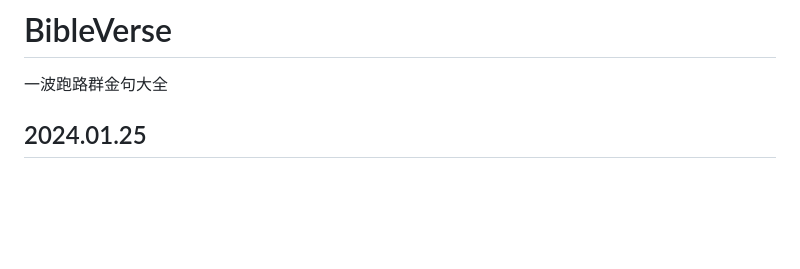
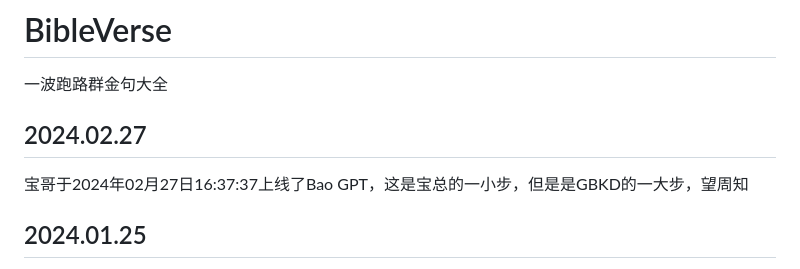
Before and after one commit to yehuo/BibleVerse, a Markdown page: README.md, the part around the change. Rendered like a GitHub page; blank space fills up the shorter version.

Commit message:
[modify]add comments
Signed-off-by: zhaozian <zhaozian@cerbook.com>

```diff
--- a/README.md
+++ b/README.md
@@ -1,6 +1,9 @@
 # BibleVerse
 
 一波跑路群金句大全
+
+## 2024.02.27
+宝哥于2024年02月27日16:37:37上线了Bao GPT，这是宝总的一小步，但是是GBKD的一大步，望周知
 
 ## 2024.01.25
 >宝哥：首先，女人影响你写代码的速度；然后，看乐子影响你写代码的速度；最后，以上都影响你赚钱的速度。
```
